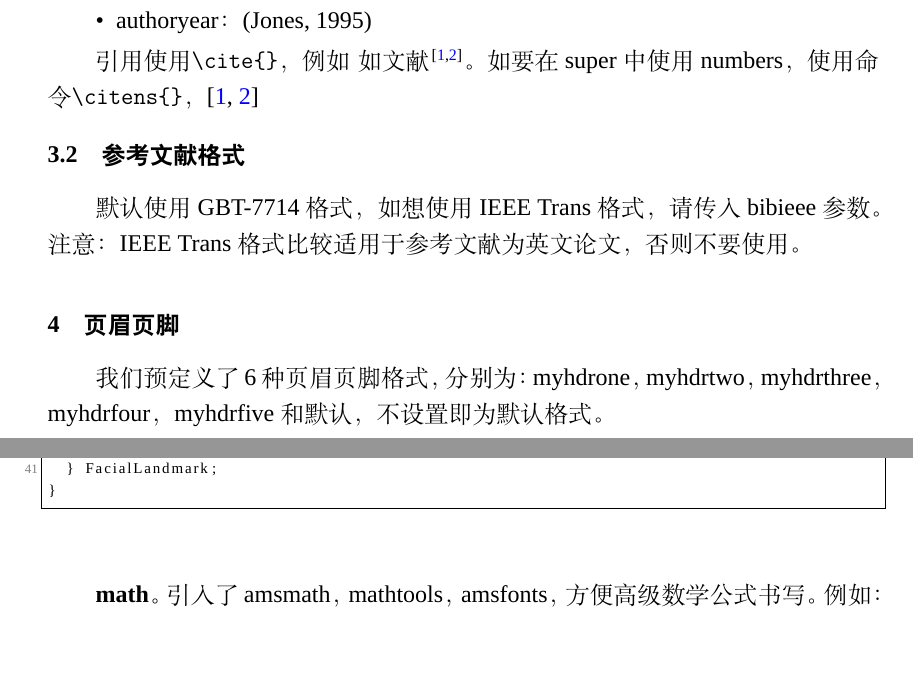
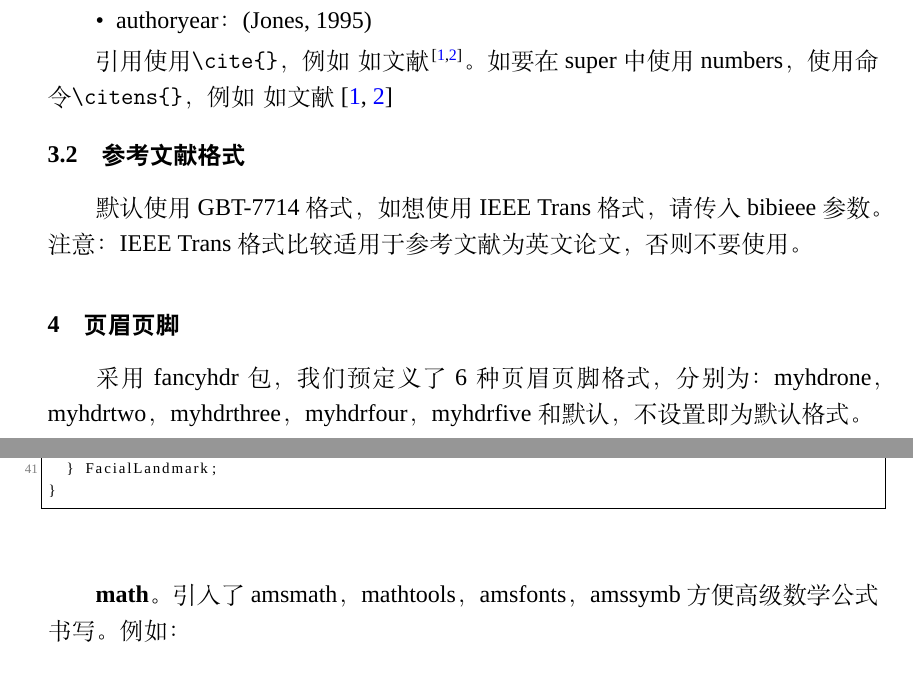
Before and after one commit to foowaa/cltart, a LaTeX document (manual.tex): two parts of pages 2 and 3 of 4, joined at a grey line, cut so that both start at the same text, the shorter picture padded with empty space. Compiled offline with XeLaTeX; a missing font is replaced by an installed copy or a similar font.

Commit message:
update+manual

```diff
--- a/manual.tex
+++ b/manual.tex
@@ -55,11 +55,11 @@
   \item super：上标 [1]
   \item authoryear：(Jones, 1995)
 \end{itemize}
-\par 引用使用\verb|\cite{}|，例如\smallblank{1}如文献\cite{tian2017deep,yuan2018auxiliary}。如要在super中使用numbers，使用命令\verb|\citens{}|，\citens{tian2017deep,yuan2018auxiliary}
+\par 引用使用\verb|\cite{}|，例如\smallblank{1}如文献\cite{tian2017deep,yuan2018auxiliary}。如要在super中使用numbers，使用命令\verb|\citens{}|，例如\smallblank{1}如文献\citens{tian2017deep,yuan2018auxiliary}
 \subsection{参考文献格式}
 \par 默认使用GBT-7714格式，如想使用IEEE Trans格式，请传入bibieee参数。注意：IEEE Trans格式比较适用于参考文献为英文论文，否则不要使用。
 \section{页眉页脚}\label{sec3}
-我们预定义了6种页眉页脚格式，分别为：myhdrone，myhdrtwo，myhdrthree，myhdrfour，myhdrfive和默认，不设置即为默认格式。
+采用fancyhdr包，我们预定义了6种页眉页脚格式，分别为：myhdrone，myhdrtwo，myhdrthree，myhdrfour，myhdrfive和默认，不设置即为默认格式。
 \begin{itemize}
   \item myhdrone——必须设置\verb|\cltheading{}|，页眉左侧为\verb|\cltheading{}|的内容，右侧为页码。
   \item myhdrtwo——必须设置\verb|\cltheading{}|，页眉居中为\verb|\cltheading{}|的内容，页脚居中为页码。
@@ -114,7 +114,7 @@ typedef struct FaceInfo {
   } FacialLandmark;
 }
 \end{lstlisting}
-\par \textbf{math}。引入了amsmath，mathtools，amsfonts，方便高级数学公式书写。例如：
+\par \textbf{math}。引入了amsmath，mathtools，amsfonts，amssymb方便高级数学公式书写。例如：
 \nextline{1}
 
 Pascal’s rule is
```
Also changed, not shown: manual.pdf.
